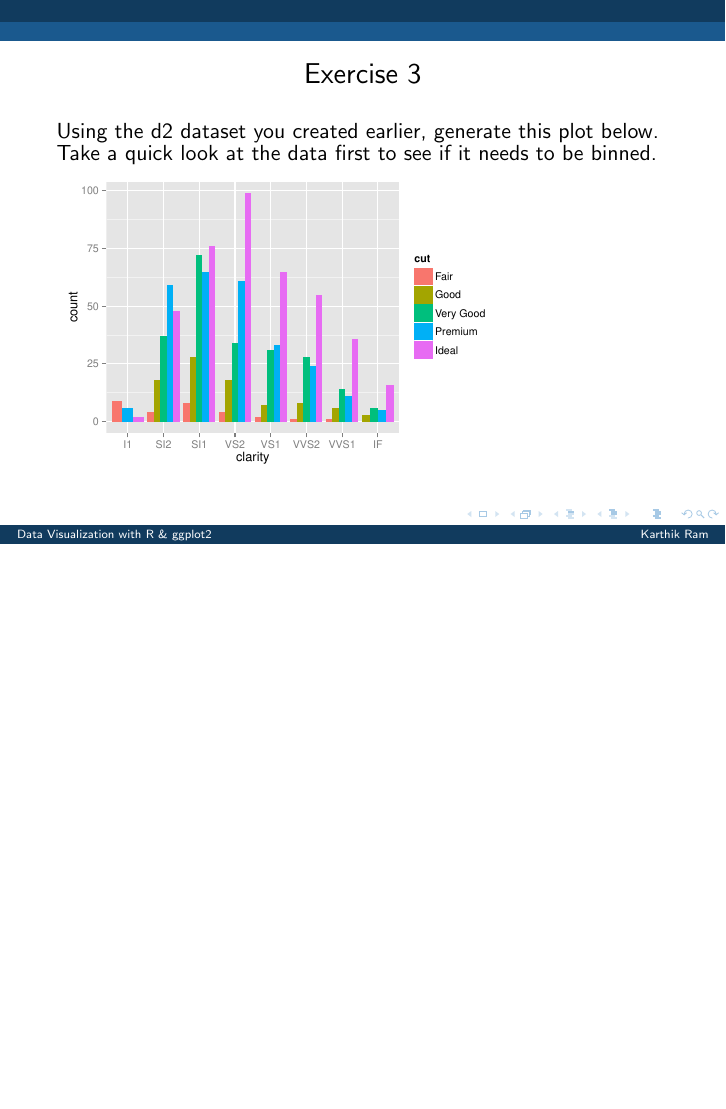
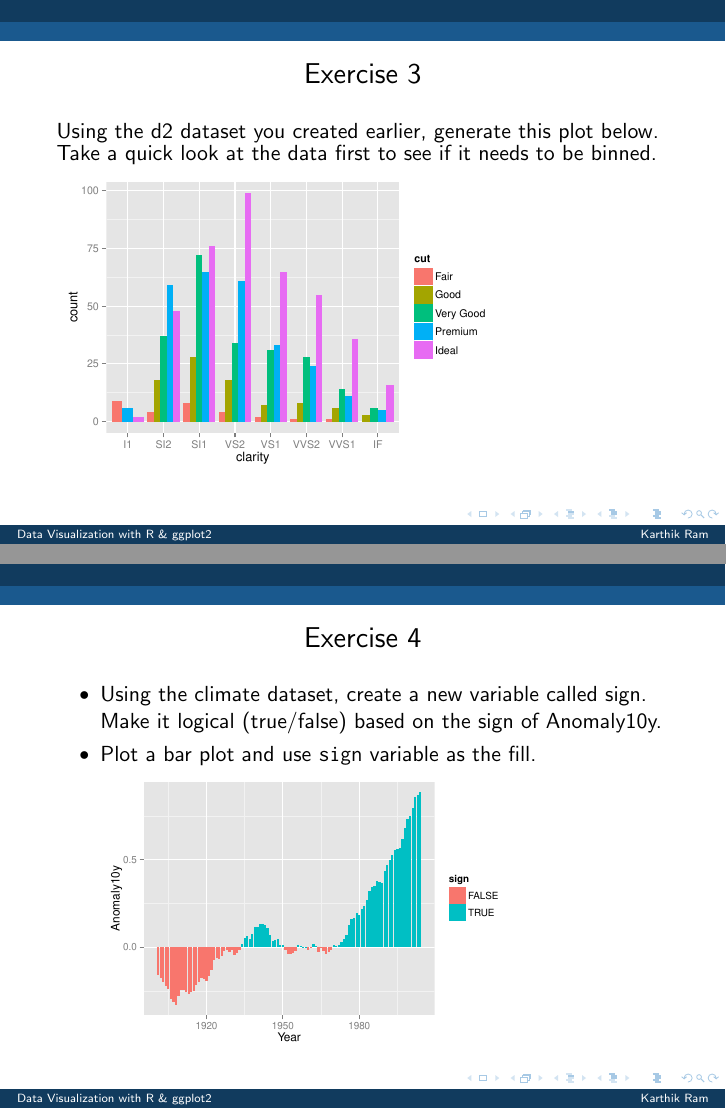
Before and after one commit to karthik/ggplot-lecture, LaTeX slides (ggplot.tex): page 34 of 65 before the commit and pages 34 and 35 of 66 after it, the two joined at a grey line, the shorter picture padded with empty space. The pictures show the PDF file ggplot.pdf that the author committed with the source.

Commit message:
Added one final exercise

```diff
--- a/ggplot.tex
+++ b/ggplot.tex
@@ -534,6 +534,23 @@ Using the d2 dataset you created earlier, generate this plot below. Take a quick
 \end{frame}
 
 % --------------------------------------------------------------
+\begin{frame}[fragile]
+\frametitle{Exercise 4}
+\begin{itemize}
+\item Using the climate dataset, create a new variable called sign. Make it logical (true/false) based on the sign of Anomaly10y.
+\item Plot a bar plot and use \texttt{sign} variable as the fill.\\
+\begin{knitrout}\footnotesize
+\definecolor{shadecolor}{rgb}{0.969, 0.969, 0.969}\color{fgcolor}
+\includegraphics[width=.75\linewidth]{figure/ex4}
+
+\end{knitrout}
+
+
+\end{itemize}
+\end{frame}
+
+
+% --------------------------------------------------------------
 \section*{Density Plots}
 \frame{\sectionpage}
 
```
Also changed, not shown: ggplot.pdf, 2 other files.
